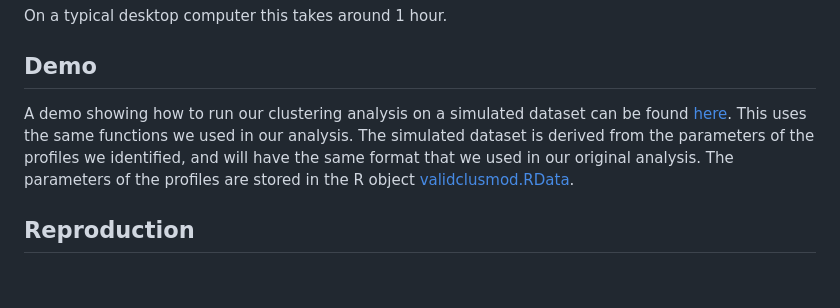
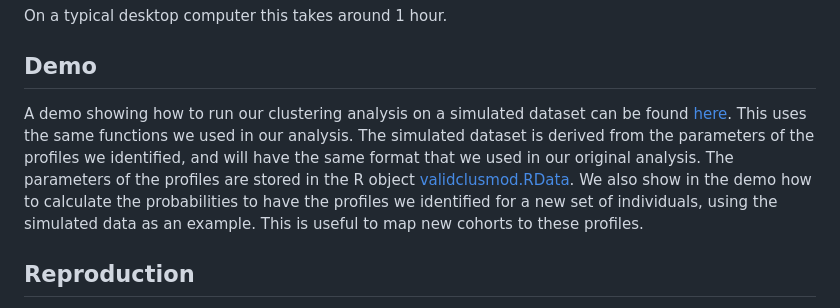
Before and after one commit to danielcoral/SOPHIA_Cross_Sectional, a Markdown page: README.md, the part around the change. Rendered like a GitHub page; blank space fills up the shorter version.

```diff
--- a/README.md
+++ b/README.md
@@ -105,7 +105,7 @@ On a typical desktop computer this takes around 1 hour.
 
 ## Demo
 
-A demo showing how to run our clustering analysis on a simulated dataset can be found [here](./demo/demo.ipynb). This uses the same functions we used in our analysis. The simulated dataset is derived from the parameters of the profiles we identified, and will have the same format that we used in our original analysis. The parameters of the profiles are stored in the R object [validclusmod.RData](./data/validclusmod.RData).
+A demo showing how to run our clustering analysis on a simulated dataset can be found [here](./demo/demo.ipynb). This uses the same functions we used in our analysis. The simulated dataset is derived from the parameters of the profiles we identified, and will have the same format that we used in our original analysis. The parameters of the profiles are stored in the R object [validclusmod.RData](./data/validclusmod.RData). We also show in the demo how to calculate the probabilities to have the profiles we identified for a new set of individuals, using the simulated data as an example. This is useful to map new cohorts to these profiles.
 
 ## Reproduction
 
```
